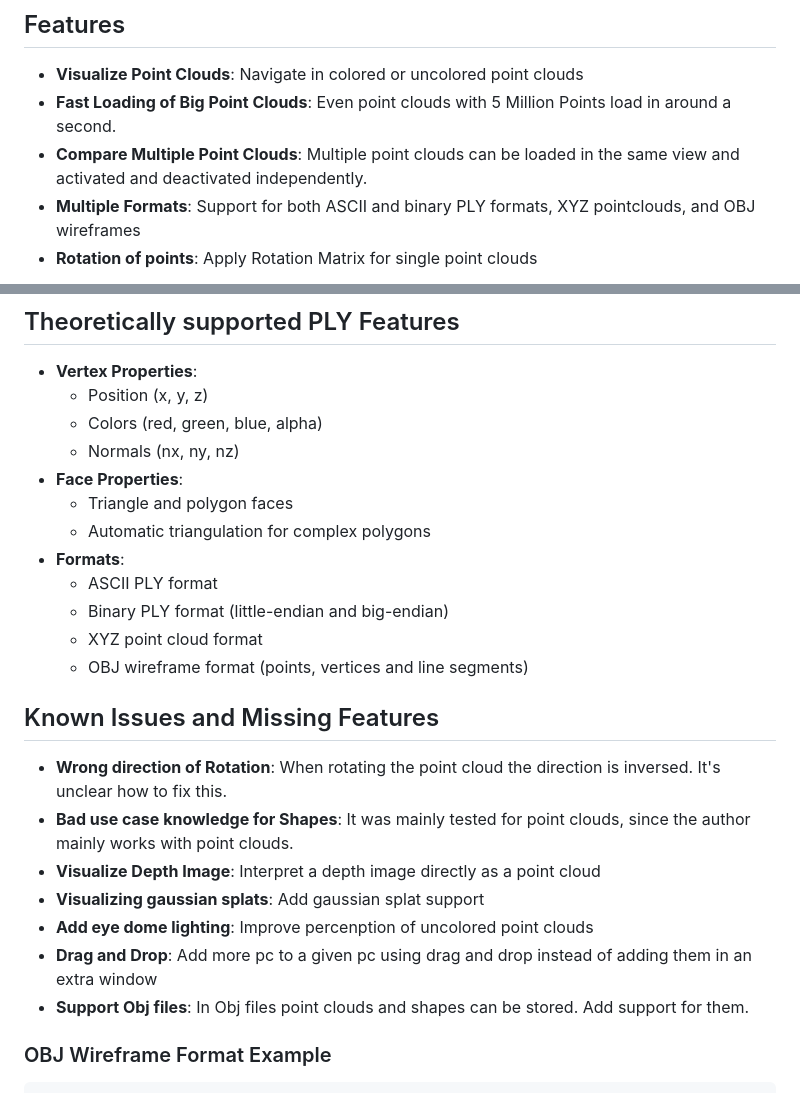
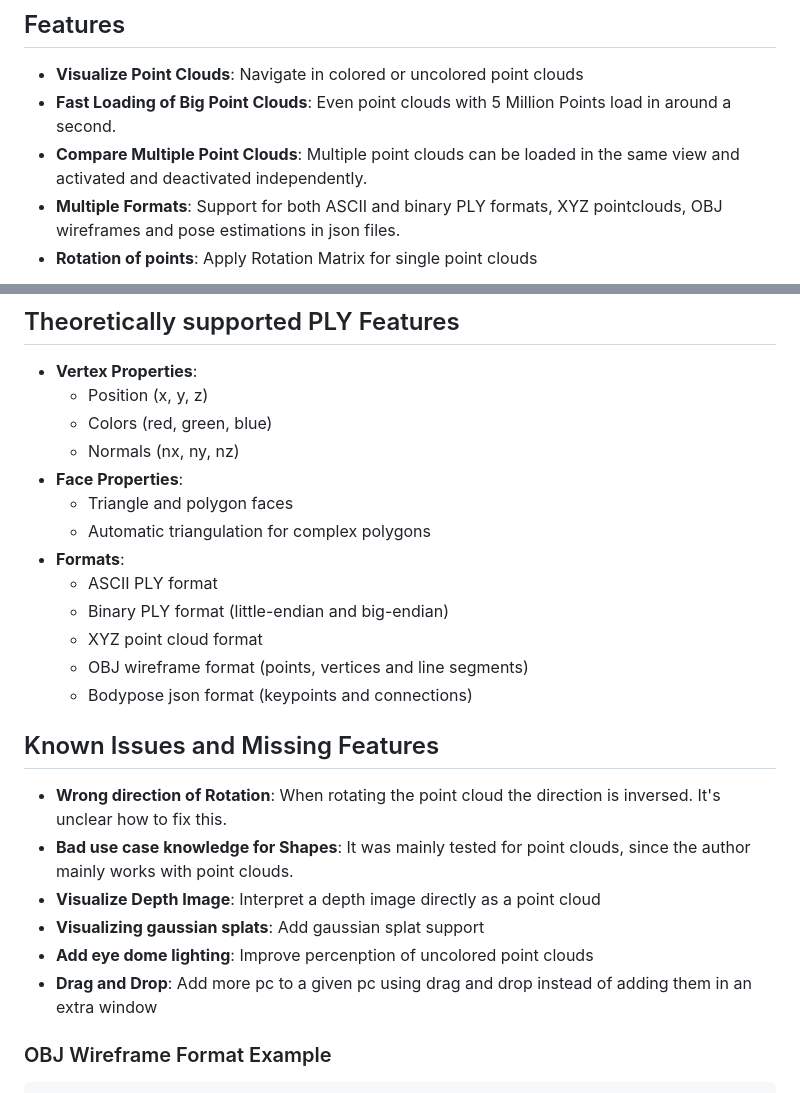
Before and after one commit to kleinicke/ply-visualizer, a Markdown page: README.md, 2 parts joined by grey strips. Rendered like a GitHub page.

Commit message:
update readme for new version

````diff
--- a/README.md
+++ b/README.md
@@ -7,7 +7,7 @@ A Visual Studio Code extension for visualizing PLY (Polygon File Format) files w
 - **Visualize Point Clouds**: Navigate in colored or uncolored point clouds
 - **Fast Loading of Big Point Clouds**: Even point clouds with 5 Million Points load in around a second.
 - **Compare Multiple Point Clouds**: Multiple point clouds can be loaded in the same view and activated and deactivated independently.
-- **Multiple Formats**: Support for both ASCII and binary PLY formats, XYZ pointclouds, and OBJ wireframes
+- **Multiple Formats**: Support for both ASCII and binary PLY formats, XYZ pointclouds, OBJ wireframes and pose estimations in json files.
 - **Rotation of points**: Apply Rotation Matrix for single point clouds
 
 ![example-view](assets/example.png)
@@ -19,7 +22,7 @@ Load two point clouds and switch between them imediatly pressing shift and click
 
 - **Vertex Properties**:
   - Position (x, y, z)
-  - Colors (red, green, blue, alpha)
+  - Colors (red, green, blue)
   - Normals (nx, ny, nz)
 - **Face Properties**:
   - Triangle and polygon faces
@@ -29,6 +32,7 @@ Load two point clouds and switch between them imediatly pressing shift and click
   - Binary PLY format (little-endian and big-endian)
   - XYZ point cloud format
   - OBJ wireframe format (points, vertices and line segments)
+  - Bodypose json format (keypoints and connections)
 
 ## Known Issues and Missing Features
 - **Wrong direction of Rotation**: When rotating the point cloud the direction is inversed. It's unclear how to fix this.
@@ -37,7 +41,6 @@ Load two point clouds and switch between them imediatly pressing shift and click
 - **Visualizing gaussian splats**: Add gaussian splat support
 - **Add eye dome lighting**: Improve percenption of uncolored point clouds
 - **Drag and Drop**: Add more pc to a given pc using drag and drop instead of adding them in an extra window
-- **Support Obj files**: In Obj files point clouds and shapes can be stored. Add support for them.
 
 ### OBJ Wireframe Format Example
 ```
````
Also changed, not shown: other parts of README.md (+3 -0 lines), CHANGELOG.md (+3 -1 lines), icon.png, 1 other file.
